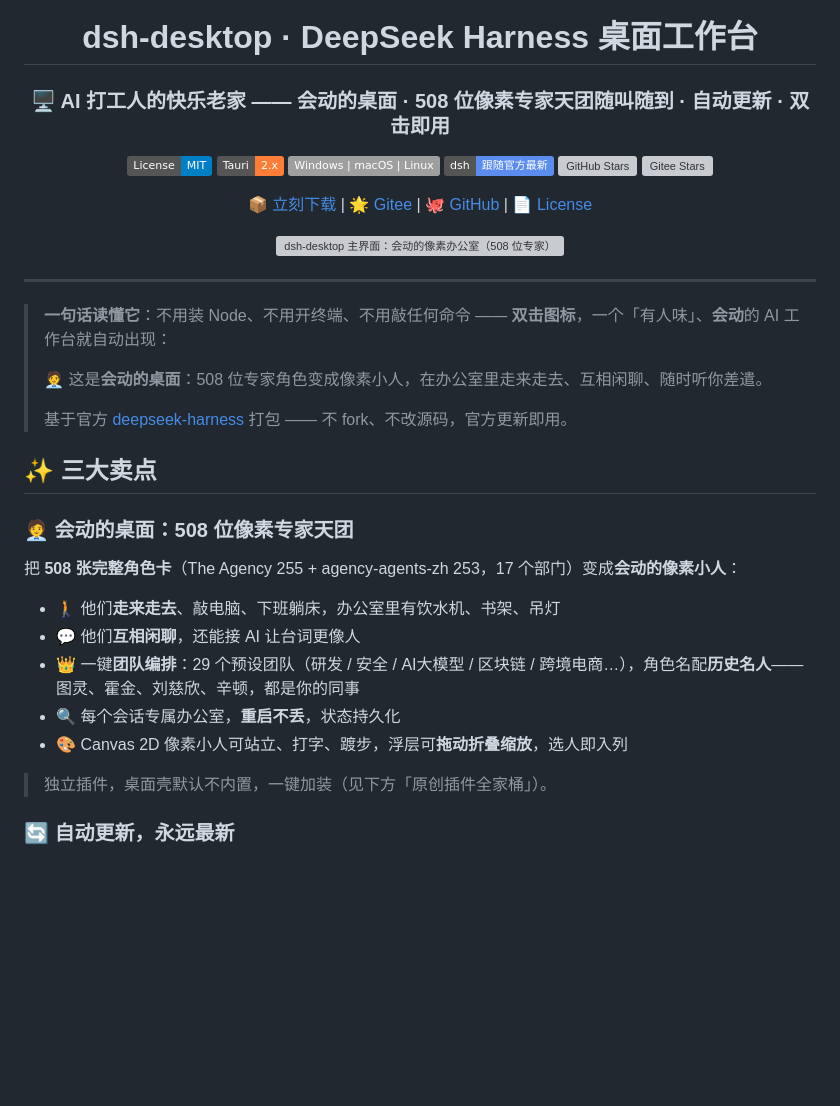
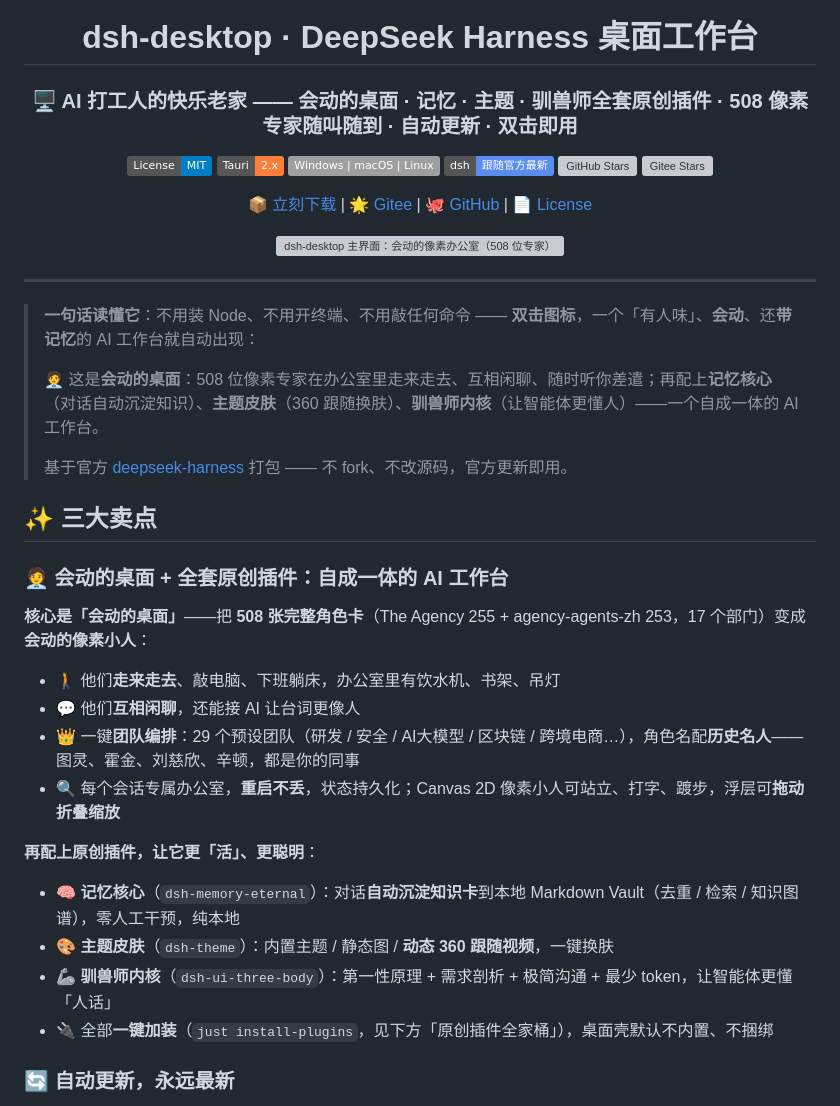
Before and after one commit to EternalNight996/dsh-desktop, a Markdown page: README.md, the part around the change. GitHub-like rendering; badges without logos; blank space fills up the shorter version; grey boxes are pictures that could not be loaded.

Commit message:
docs: 卖点与标题结合全套原创插件（会动的桌面+记忆·主题·驯兽师）；压缩主 GIF 27MB→6.2MB

```diff
--- a/README.md
+++ b/README.md
@@ -1,7 +1,7 @@
 <div align="center">
   <img src="assets/logo.png" width="110" alt="DeepSeek Harness 桌面工作台 Logo" />
   <h1>dsh-desktop · DeepSeek Harness 桌面工作台</h1>
-  <h3>🖥️ AI 打工人的快乐老家 —— <b>会动的桌面</b> · 508 位像素专家天团随叫随到 · 自动更新 · 双击即用</h3>
+  <h3>🖥️ AI 打工人的快乐老家 —— <b>会动的桌面</b> · <b>记忆 · 主题 · 驯兽师</b>全套原创插件 · 508 像素专家随叫随到 · 自动更新 · 双击即用</h3>
   <p>
     <img alt="License: MIT" src="https://img.shields.io/badge/License-MIT-blue.svg" />
     <img alt="Tauri 2" src="https://img.shields.io/badge/Tauri-2.x-orange.svg" />
@@ -25,25 +25,29 @@
 
 ---
 
-> **一句话读懂它**：不用装 Node、不用开终端、不用敲任何命令 —— **双击图标**，一个「有人味」、**会动**的 AI 工作台就自动出现：
+> **一句话读懂它**：不用装 Node、不用开终端、不用敲任何命令 —— **双击图标**，一个「有人味」、**会动**、还**带记忆**的 AI 工作台就自动出现：
 >
-> 🧑‍💼 这是**会动的桌面**：508 位专家角色变成像素小人，在办公室里走来走去、互相闲聊、随时听你差遣。
+> 🧑‍💼 这是**会动的桌面**：508 位像素专家在办公室里走来走去、互相闲聊、随时听你差遣；再配上**记忆核心**（对话自动沉淀知识）、**主题皮肤**（360 跟随换肤）、**驯兽师内核**（让智能体更懂人）——一个自成一体的 AI 工作台。
 >
 > 基于官方 [deepseek-harness](https://github.com/deepseek-ai/deepseek-harness) 打包 —— 不 fork、不改源码，官方更新即用。
 
 ## ✨ 三大卖点
 
-### 🧑‍💼 会动的桌面：508 位像素专家天团
+### 🧑‍💼 会动的桌面 + 全套原创插件：自成一体的 AI 工作台
 
-把 **508 张完整角色卡**（The Agency 255 + agency-agents-zh 253，17 个部门）变成**会动的像素小人**：
+**核心是「会动的桌面」**——把 **508 张完整角色卡**（The Agency 255 + agency-agents-zh 253，17 个部门）变成**会动的像素小人**：
 
 - 🚶 他们**走来走去**、敲电脑、下班躺床，办公室里有饮水机、书架、吊灯
 - 💬 他们**互相闲聊**，还能接 AI 让台词更像人
 - 👑 一键**团队编排**：29 个预设团队（研发 / 安全 / AI大模型 / 区块链 / 跨境电商…），角色名配**历史名人**——图灵、霍金、刘慈欣、辛顿，都是你的同事
-- 🔍 每个会话专属办公室，**重启不丢**，状态持久化
-- 🎨 Canvas 2D 像素小人可站立、打字、踱步，浮层可**拖动折叠缩放**，选人即入列
+- 🔍 每个会话专属办公室，**重启不丢**，状态持久化；Canvas 2D 像素小人可站立、打字、踱步，浮层可**拖动折叠缩放**
 
-> 独立插件，桌面壳默认不内置，一键加装（见下方「原创插件全家桶」）。
+**再配上原创插件，让它更「活」、更聪明**：
+
+- 🧠 **记忆核心**（`dsh-memory-eternal`）：对话**自动沉淀知识卡**到本地 Markdown Vault（去重 / 检索 / 知识图谱），零人工干预，纯本地
+- 🎨 **主题皮肤**（`dsh-theme`）：内置主题 / 静态图 / **动态 360 跟随视频**，一键换肤
+- 🦾 **驯兽师内核**（`dsh-ui-three-body`）：第一性原理 + 需求剖析 + 极简沟通 + 最少 token，让智能体更懂「人话」
+- 🔌 全部**一键加装**（`just install-plugins`，见下方「原创插件全家桶」），桌面壳默认不内置、不捆绑
 
 ### 🔄 自动更新，永远最新
 
```
